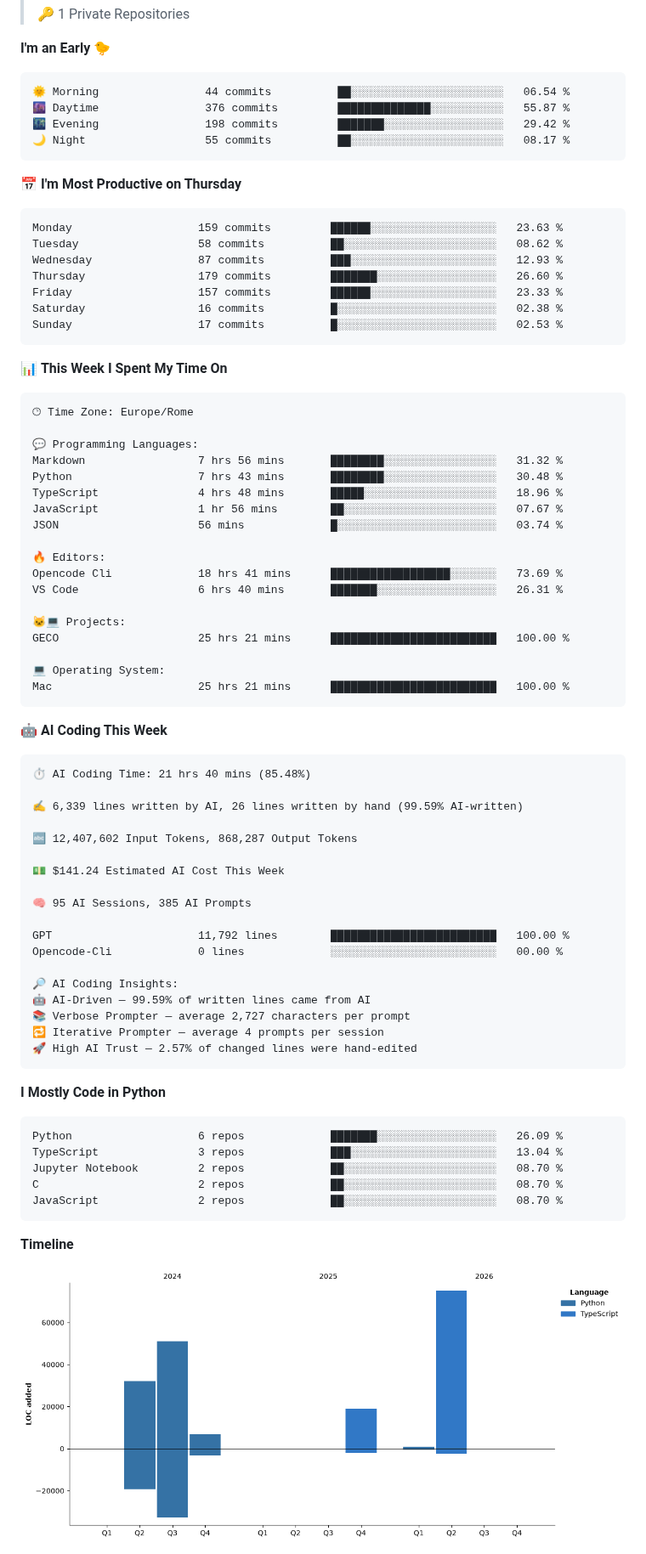
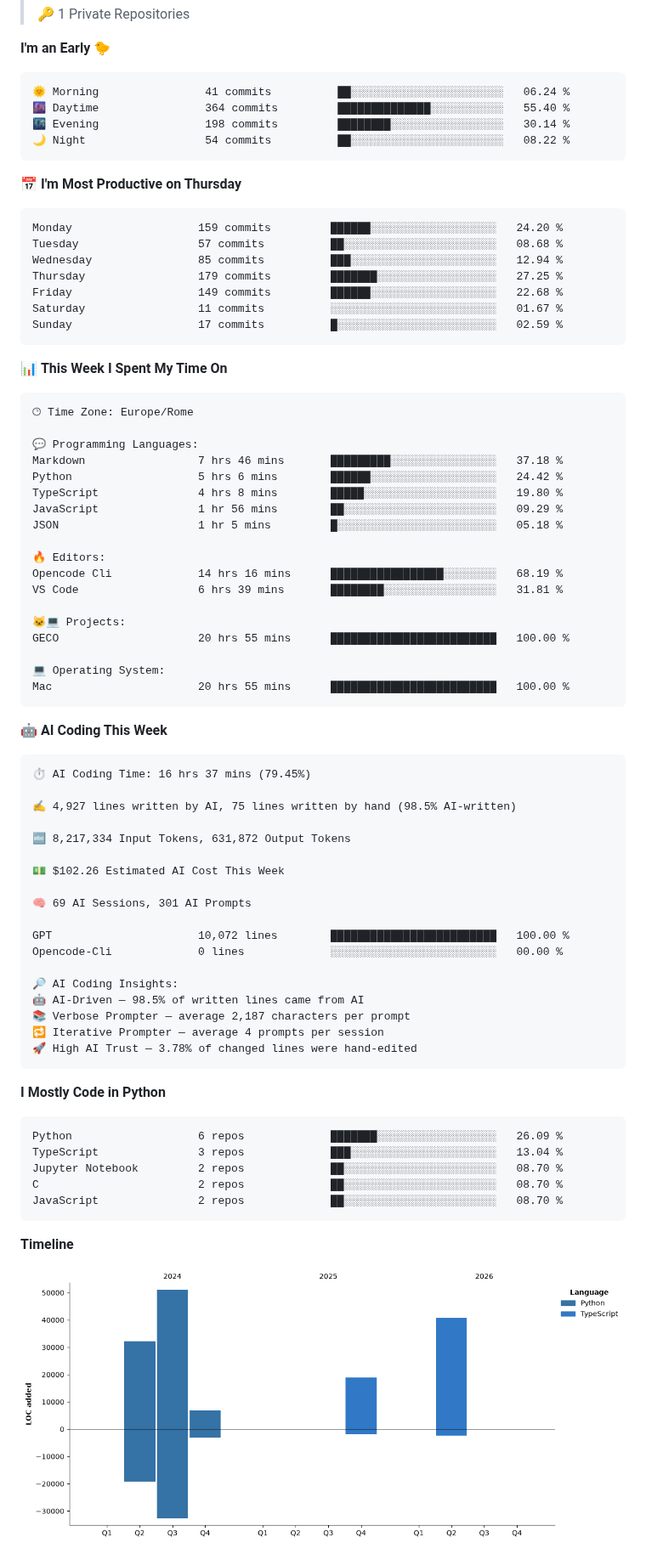
Before and after one commit to figimodi/figimodi, a Markdown page: README.md, the part around one of its changes. Shown at 85% size. Drawn GitHub-style; pictures changed too: assets/bar_graph.png.

Commit message:
Updated with Dev Metrics

````diff
--- a/README.md
+++ b/README.md
@@ -33,21 +33,21 @@
 **I'm an Early 🐤**
 
 ```text
-🌞 Morning                44 commits          ██░░░░░░░░░░░░░░░░░░░░░░░   06.54 %
-🌆 Daytime                376 commits         ██████████████░░░░░░░░░░░   55.87 %
-🌃 Evening                198 commits         ███████░░░░░░░░░░░░░░░░░░   29.42 %
-🌙 Night                  55 commits          ██░░░░░░░░░░░░░░░░░░░░░░░   08.17 %
+🌞 Morning                41 commits          ██░░░░░░░░░░░░░░░░░░░░░░░   06.24 %
+🌆 Daytime                364 commits         ██████████████░░░░░░░░░░░   55.40 %
+🌃 Evening                198 commits         ████████░░░░░░░░░░░░░░░░░   30.14 %
+🌙 Night                  54 commits          ██░░░░░░░░░░░░░░░░░░░░░░░   08.22 %
 ```
 📅 **I'm Most Productive on Thursday**
 
 ```text
-Monday                   159 commits         ██████░░░░░░░░░░░░░░░░░░░   23.63 %
-Tuesday                  58 commits          ██░░░░░░░░░░░░░░░░░░░░░░░   08.62 %
-Wednesday                87 commits          ███░░░░░░░░░░░░░░░░░░░░░░   12.93 %
-Thursday                 179 commits         ███████░░░░░░░░░░░░░░░░░░   26.60 %
-Friday                   157 commits         ██████░░░░░░░░░░░░░░░░░░░   23.33 %
-Saturday                 16 commits          █░░░░░░░░░░░░░░░░░░░░░░░░   02.38 %
-Sunday                   17 commits          █░░░░░░░░░░░░░░░░░░░░░░░░   02.53 %
+Monday                   159 commits         ██████░░░░░░░░░░░░░░░░░░░   24.20 %
+Tuesday                  57 commits          ██░░░░░░░░░░░░░░░░░░░░░░░   08.68 %
+Wednesday                85 commits          ███░░░░░░░░░░░░░░░░░░░░░░   12.94 %
+Thursday                 179 commits         ███████░░░░░░░░░░░░░░░░░░   27.25 %
+Friday                   149 commits         ██████░░░░░░░░░░░░░░░░░░░   22.68 %
+Saturday                 11 commits          ░░░░░░░░░░░░░░░░░░░░░░░░░   01.67 %
+Sunday                   17 commits          █░░░░░░░░░░░░░░░░░░░░░░░░   02.59 %
 ```
 
 
@@ -57,44 +57,44 @@ Sunday                   17 commits          █░░░░░░░░░░
 🕑︎ Time Zone: Europe/Rome
 
 💬 Programming Languages:
-Markdown                 7 hrs 56 mins       ████████░░░░░░░░░░░░░░░░░   31.32 %
-Python                   7 hrs 43 mins       ████████░░░░░░░░░░░░░░░░░   30.48 %
-TypeScript               4 hrs 48 mins       █████░░░░░░░░░░░░░░░░░░░░   18.96 %
-JavaScript               1 hr 56 mins        ██░░░░░░░░░░░░░░░░░░░░░░░   07.67 %
-JSON                     56 mins             █░░░░░░░░░░░░░░░░░░░░░░░░   03.74 %
+Markdown                 7 hrs 46 mins       █████████░░░░░░░░░░░░░░░░   37.18 %
+Python                   5 hrs 6 mins        ██████░░░░░░░░░░░░░░░░░░░   24.42 %
+TypeScript               4 hrs 8 mins        █████░░░░░░░░░░░░░░░░░░░░   19.80 %
+JavaScript               1 hr 56 mins        ██░░░░░░░░░░░░░░░░░░░░░░░   09.29 %
+JSON                     1 hr 5 mins         █░░░░░░░░░░░░░░░░░░░░░░░░   05.18 %
 
 🔥 Editors:
-Opencode Cli             18 hrs 41 mins      ██████████████████░░░░░░░   73.69 %
-VS Code                  6 hrs 40 mins       ███████░░░░░░░░░░░░░░░░░░   26.31 %
+Opencode Cli             14 hrs 16 mins      █████████████████░░░░░░░░   68.19 %
+VS Code                  6 hrs 39 mins       ████████░░░░░░░░░░░░░░░░░   31.81 %
 
 🐱‍💻 Projects:
-GECO                     25 hrs 21 mins      █████████████████████████   100.00 %
+GECO                     20 hrs 55 mins      █████████████████████████   100.00 %
 
 💻 Operating System:
-Mac                      25 hrs 21 mins      █████████████████████████   100.00 %
+Mac                      20 hrs 55 mins      █████████████████████████   100.00 %
 ```
 
 🤖 **AI Coding This Week**
 
 ```text
-⏱ AI Coding Time: 21 hrs 40 mins (85.48%)
+⏱ AI Coding Time: 16 hrs 37 mins (79.45%)
 
-✍️ 6,339 lines written by AI, 26 lines written by hand (99.59% AI-written)
+✍️ 4,927 lines written by AI, 75 lines written by hand (98.5% AI-written)
 
-🔤 12,407,602 Input Tokens, 868,287 Output Tokens
+🔤 8,217,334 Input Tokens, 631,872 Output Tokens
 
-💵 $141.24 Estimated AI Cost This Week
+💵 $102.26 Estimated AI Cost This Week
 
-🧠 95 AI Sessions, 385 AI Prompts
+🧠 69 AI Sessions, 301 AI Prompts
 
-GPT                      11,792 lines        █████████████████████████   100.00 %
+GPT                      10,072 lines        █████████████████████████   100.00 %
 Opencode-Cli             0 lines             ░░░░░░░░░░░░░░░░░░░░░░░░░   00.00 %
 
 🔎 AI Coding Insights:
-🤖 AI-Driven — 99.59% of written lines came from AI
-📚 Verbose Prompter — average 2,727 characters per prompt
+🤖 AI-Driven — 98.5% of written lines came from AI
+📚 Verbose Prompter — average 2,187 characters per prompt
 🔁 Iterative Prompter — average 4 prompts per session
-🚀 High AI Trust — 2.57% of changed lines were hand-edited
+🚀 High AI Trust — 3.78% of changed lines were hand-edited
 ```
 
 **I Mostly Code in Python**
````
Also changed, not shown: other parts of README.md (+2 -2 lines).
